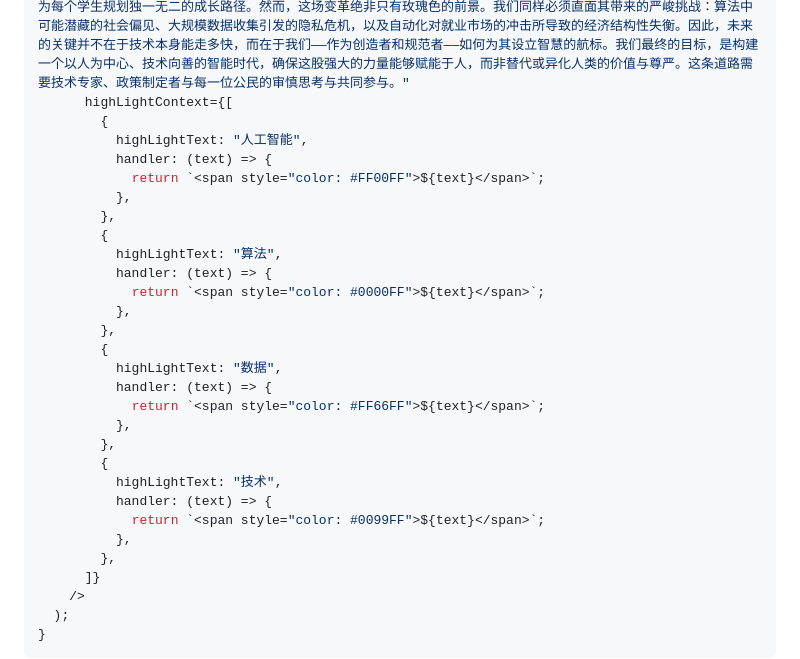
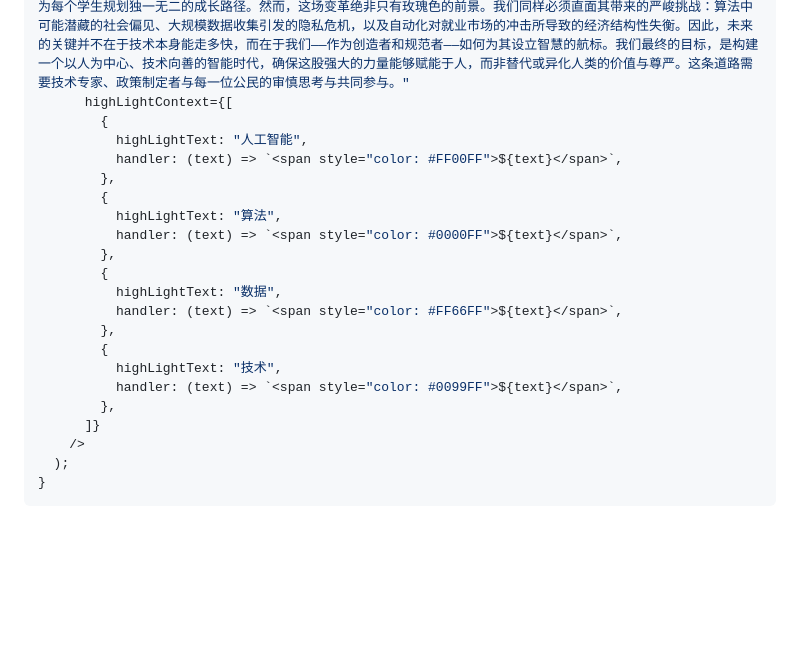
Before and after one commit to caodonghai/mole-ui, a Markdown page: docs/components/high-light.md, the part around the change. Drawn GitHub-style; blank space fills up the shorter version.

Commit message:
feat: 模版代码优化

```diff
--- a/docs/components/high-light.md
+++ b/docs/components/high-light.md
@@ -45,27 +45,19 @@ export default () => {
       highLightContext={[
         {
           highLightText: "人工智能",
-          handler: (text) => {
-            return `<span style="color: #FF00FF">${text}</span>`;
-          },
+          handler: (text) => `<span style="color: #FF00FF">${text}</span>`,
         },
         {
           highLightText: "算法",
-          handler: (text) => {
-            return `<span style="color: #0000FF">${text}</span>`;
-          },
+          handler: (text) => `<span style="color: #0000FF">${text}</span>`,
         },
         {
           highLightText: "数据",
-          handler: (text) => {
-            return `<span style="color: #FF66FF">${text}</span>`;
-          },
+          handler: (text) => `<span style="color: #FF66FF">${text}</span>`,
         },
         {
           highLightText: "技术",
-          handler: (text) => {
-            return `<span style="color: #0099FF">${text}</span>`;
-          },
+          handler: (text) => `<span style="color: #0099FF">${text}</span>`,
         },
       ]}
     />
```
